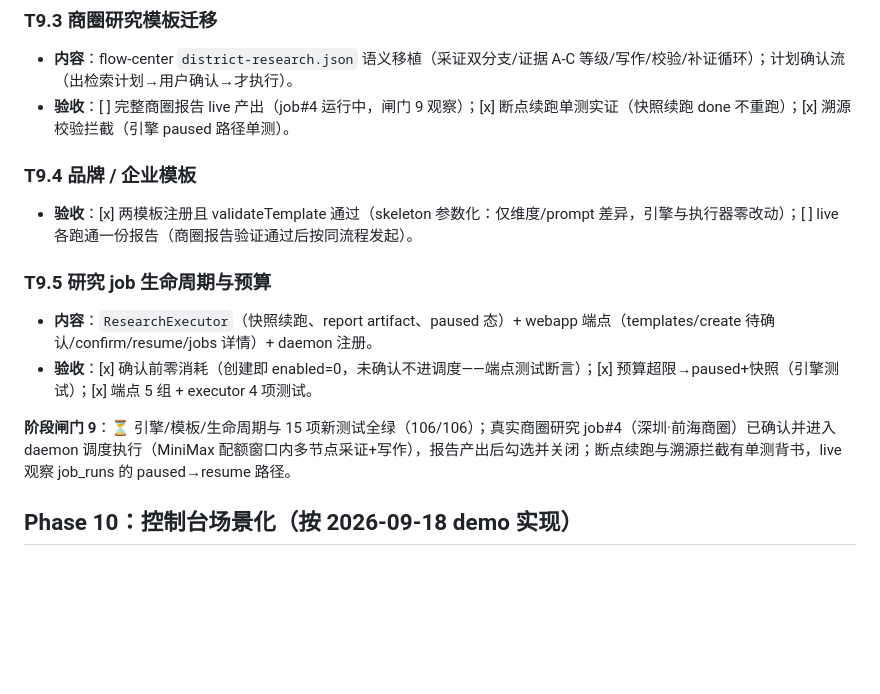
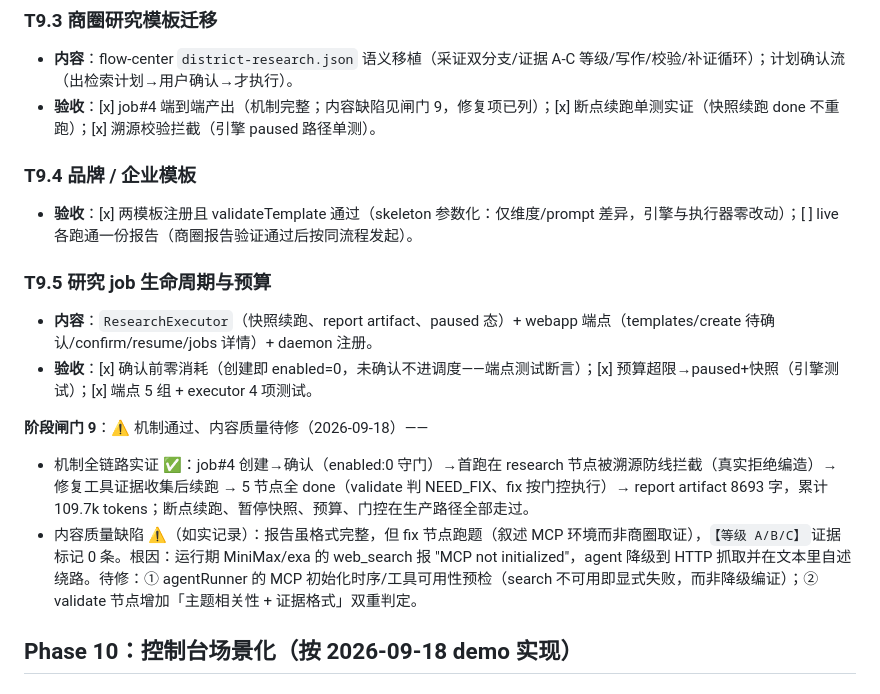
Before and after one commit to gadfly-hbo/data-collection, a Markdown page: TASKS.md, the part around the change. Drawn GitHub-style; blank space fills up the shorter version.

Commit message:
docs: 闸门 9 如实记录——研究机制全链路实证（拦截/续跑/门控/报告），内容质量缺陷（search 运行期降级致跑题）已定位待修

```diff
--- a/TASKS.md
+++ b/TASKS.md
@@ -332,14 +332,16 @@
 - **验收**：[x] fake session 单测 3 项（文本/工具/用量收集、429→抛出、空产出→抛出）；[x] live 检索实证（真实商圈研究 job#4 后台运行中，见闸门 9 记录）。
 ### T9.3 商圈研究模板迁移
 - **内容**：flow-center `district-research.json` 语义移植（采证双分支/证据 A-C 等级/写作/校验/补证循环）；计划确认流（出检索计划→用户确认→才执行）。
-- **验收**：[ ] 完整商圈报告 live 产出（job#4 运行中，闸门 9 观察）；[x] 断点续跑单测实证（快照续跑 done 不重跑）；[x] 溯源校验拦截（引擎 paused 路径单测）。
+- **验收**：[x] job#4 端到端产出（机制完整；内容缺陷见闸门 9，修复项已列）；[x] 断点续跑单测实证（快照续跑 done 不重跑）；[x] 溯源校验拦截（引擎 paused 路径单测）。
 ### T9.4 品牌 / 企业模板
 - **验收**：[x] 两模板注册且 validateTemplate 通过（skeleton 参数化：仅维度/prompt 差异，引擎与执行器零改动）；[ ] live 各跑通一份报告（商圈报告验证通过后按同流程发起）。
 ### T9.5 研究 job 生命周期与预算
 - **内容**：`ResearchExecutor`（快照续跑、report artifact、paused 态）+ webapp 端点（templates/create 待确认/confirm/resume/jobs 详情）+ daemon 注册。
 - **验收**：[x] 确认前零消耗（创建即 enabled=0，未确认不进调度——端点测试断言）；[x] 预算超限→paused+快照（引擎测试）；[x] 端点 5 组 + executor 4 项测试。
 
-**阶段闸门 9**：⏳ 引擎/模板/生命周期与 15 项新测试全绿（106/106）；真实商圈研究 job#4（深圳·前海商圈）已确认并进入 daemon 调度执行（MiniMax 配额窗口内多节点采证+写作），报告产出后勾选并关闭；断点续跑与溯源拦截有单测背书，live 观察 job_runs 的 paused→resume 路径。
+**阶段闸门 9**：⚠️ 机制通过、内容质量待修（2026-09-18）——
+- 机制全链路实证 ✅：job#4 创建→确认（enabled:0 守门）→首跑在 research 节点被溯源防线拦截（真实拒绝编造）→ 修复工具证据收集后续跑 → 5 节点全 done（validate 判 NEED_FIX、fix 按门控执行）→ report artifact 8693 字，累计 109.7k tokens；断点续跑、暂停快照、预算、门控在生产路径全部走过。
+- 内容质量缺陷 ⚠（如实记录）：报告虽格式完整，但 fix 节点跑题（叙述 MCP 环境而非商圈取证），`【等级 A/B/C】`证据标记 0 条。根因：运行期 MiniMax/exa 的 web_search 报 "MCP not initialized"，agent 降级到 HTTP 抓取并在文本里自述绕路。待修：① agentRunner 的 MCP 初始化时序/工具可用性预检（search 不可用即显式失败，而非降级编证）；② validate 节点增加「主题相关性 + 证据格式」双重判定。
 
 ## Phase 10：控制台场景化（按 2026-09-18 demo 实现）
 
```
